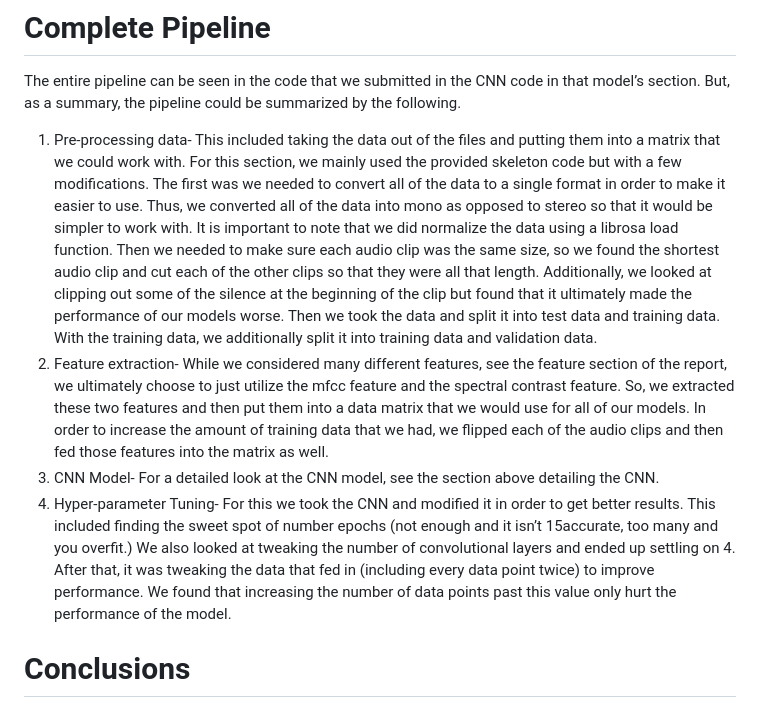
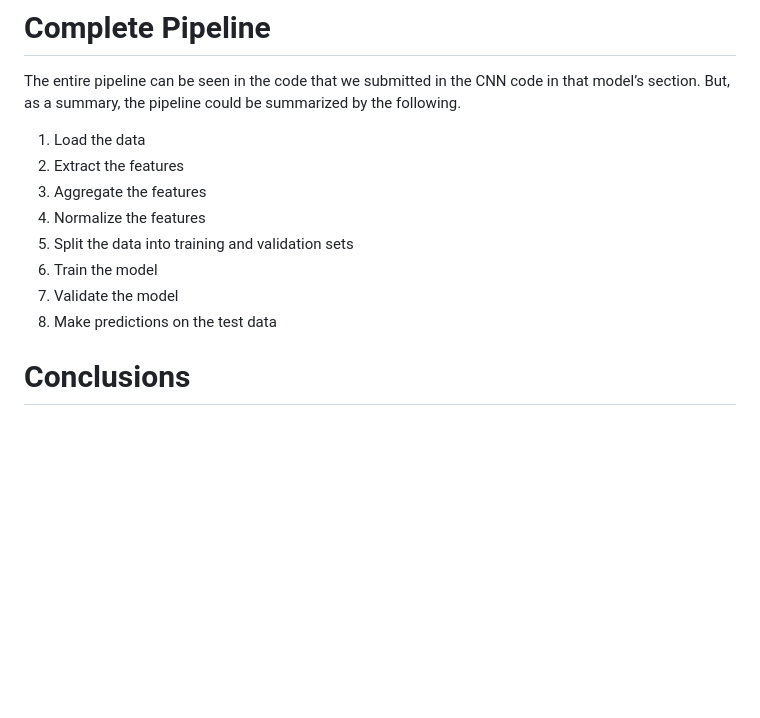
Before and after one commit to swimmingpeas/378-Project, a Markdown page: README.md, the part around the change. Rendered like a GitHub page; blank space fills up the shorter version.

```diff
--- a/README.md
+++ b/README.md
@@ -100,11 +100,14 @@ This is a repository for collaboration on our ELEC 378 final project
 
 # Complete Pipeline
 The entire pipeline can be seen in the code that we submitted in the CNN code in that model’s section. But, as a summary, the pipeline could be summarized by the following.
-1. Pre-processing data- This included taking the data out of the files and putting them into a matrix that we could work with. For this section, we mainly used the provided skeleton code but with a few modifications. The first was we needed to convert all of the data to a single format in order to make it easier to use. Thus, we converted all of the data into mono as opposed to stereo so that it would be simpler to work with. It is important to note that we did normalize the data using a librosa load function. Then we needed to make sure each audio clip was the same size, so we found the shortest audio clip and cut each of the other clips so that they were all that length. Additionally, we looked at clipping out some of the silence at the beginning of the clip but found that it ultimately made the performance of our models worse. Then we took the data and split it into test data and training data. With the training data, we additionally split it into training data and validation data.
-2. Feature extraction- While we considered many different features, see the feature section of the report, we ultimately choose to just utilize the mfcc feature and the spectral contrast feature. So, we extracted these two features and then put them into a data matrix that we would use for all of our models. In order to increase the amount of training data that we had, we flipped each of the audio clips and then fed those features into the matrix as well.
-3. CNN Model- For a detailed look at the CNN model, see the section above detailing the CNN.
-4. Hyper-parameter Tuning- For this we took the CNN and modified it in order to get better results. This included finding the sweet spot of number epochs (not enough and it isn’t 15accurate, too many and you overfit.) We also looked at tweaking the number of convolutional layers and ended up settling on 4. After that, it was tweaking the data that fed in (including every data point twice) to improve performance. We found that increasing the number of data points past this value only hurt the performance of the model.
-
+1. Load the data
+2. Extract the features
+3. Aggregate the features
+4. Normalize the features
+5. Split the data into training and validation sets
+6. Train the model
+7. Validate the model
+8. Make predictions on the test data
 
 
 # Conclusions
```
